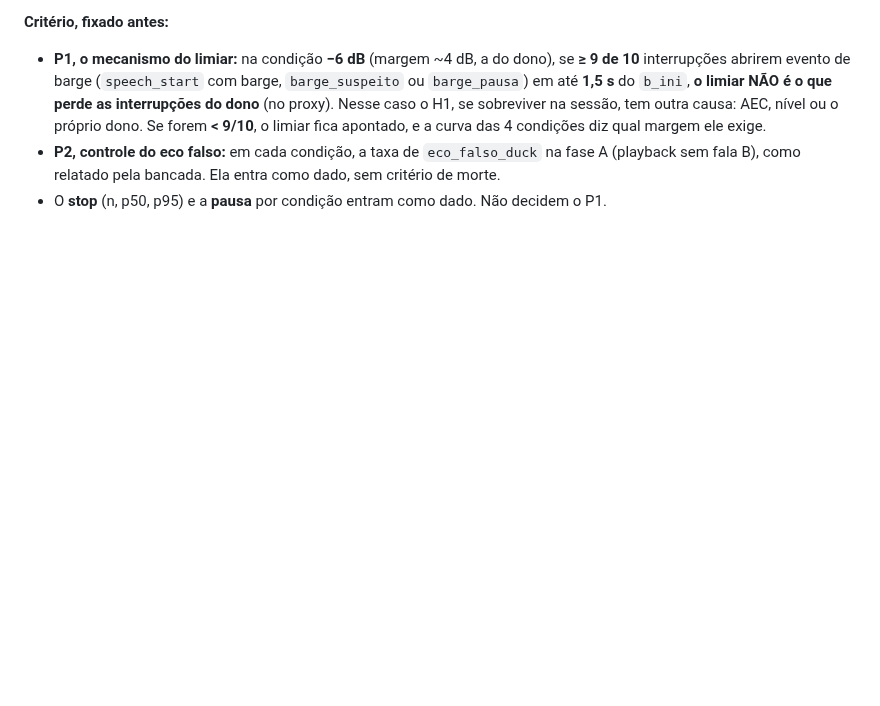
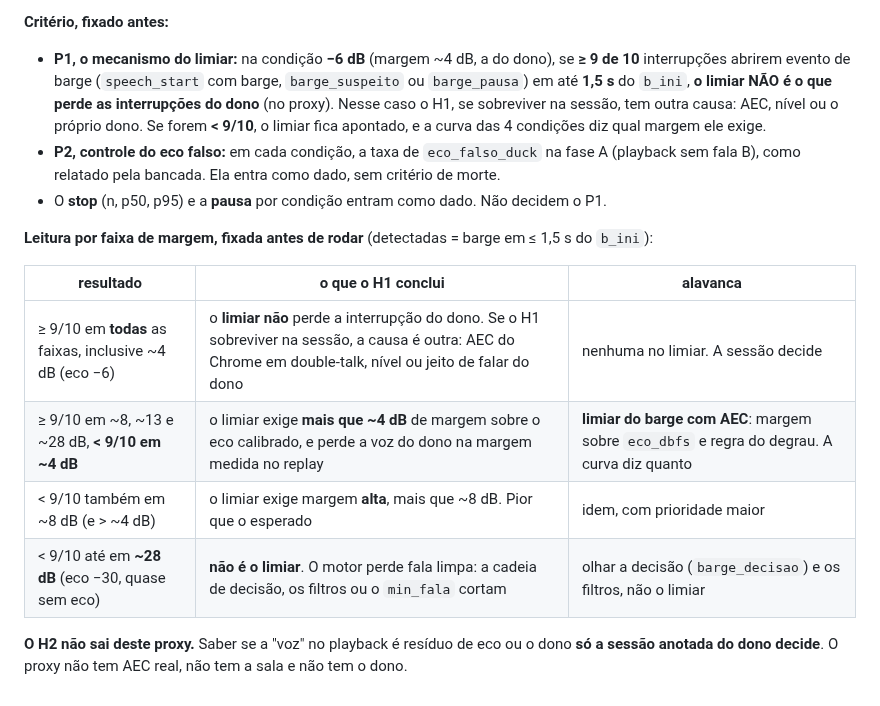
Before and after one commit to rlisboar/tts, a Markdown page: evidence/1129-barge-nao-detectado-prereg.md, the part around the change. GitHub-like rendering; blank space fills up the shorter version.

Commit message:
docs(evidence): proxy do #1129 — leitura do H1 por faixa de margem, fixada antes de rodar
Acrescenta ao pré-registro b945837, antes da largada (o proxy ainda espera
a H6 extra): o que o H1 conclui em cada resultado da curva (>= 9/10 em
todas as faixas; falha só em ~4 dB; falha até ~8 dB; falha até ~28 dB) e a
alavanca de cada caso. Deixa escrito que o H2 só sai da sessão do dono.

--no-verify: só prosa em evidence/; test_evidence_index verde.

Co-Authored-By: Claude Opus 5.5 <noreply@anthropic.com>

```diff
--- a/evidence/1129-barge-nao-detectado-prereg.md
+++ b/evidence/1129-barge-nao-detectado-prereg.md
@@ -111,3 +111,15 @@ do #870 sugeriu (dono a −27,6 dBFS no playback contra −23,5 fora dele)?
 - **P2, controle do eco falso:** em cada condição, a taxa de `eco_falso_duck` na fase A (playback sem
   fala B), como relatado pela bancada. Ela entra como dado, sem critério de morte.
 - O **stop** (n, p50, p95) e a **pausa** por condição entram como dado. Não decidem o P1.
+
+**Leitura por faixa de margem, fixada antes de rodar** (detectadas = barge em ≤ 1,5 s do `b_ini`):
+
+| resultado | o que o H1 conclui | alavanca |
+|---|---|---|
+| ≥ 9/10 em **todas** as faixas, inclusive ~4 dB (eco −6) | o **limiar não** perde a interrupção do dono. Se o H1 sobreviver na sessão, a causa é outra: AEC do Chrome em double-talk, nível ou jeito de falar do dono | nenhuma no limiar. A sessão decide |
+| ≥ 9/10 em ~8, ~13 e ~28 dB, **< 9/10 em ~4 dB** | o limiar exige **mais que ~4 dB** de margem sobre o eco calibrado, e perde a voz do dono na margem medida no replay | **limiar do barge com AEC**: margem sobre `eco_dbfs` e regra do degrau. A curva diz quanto |
+| < 9/10 também em ~8 dB (e > ~4 dB) | o limiar exige margem **alta**, mais que ~8 dB. Pior que o esperado | idem, com prioridade maior |
+| < 9/10 até em **~28 dB** (eco −30, quase sem eco) | **não é o limiar**. O motor perde fala limpa: a cadeia de decisão, os filtros ou o `min_fala` cortam | olhar a decisão (`barge_decisao`) e os filtros, não o limiar |
+
+**O H2 não sai deste proxy.** Saber se a "voz" no playback é resíduo de eco ou o dono **só a sessão anotada
+do dono decide**. O proxy não tem AEC real, não tem a sala e não tem o dono.
```
